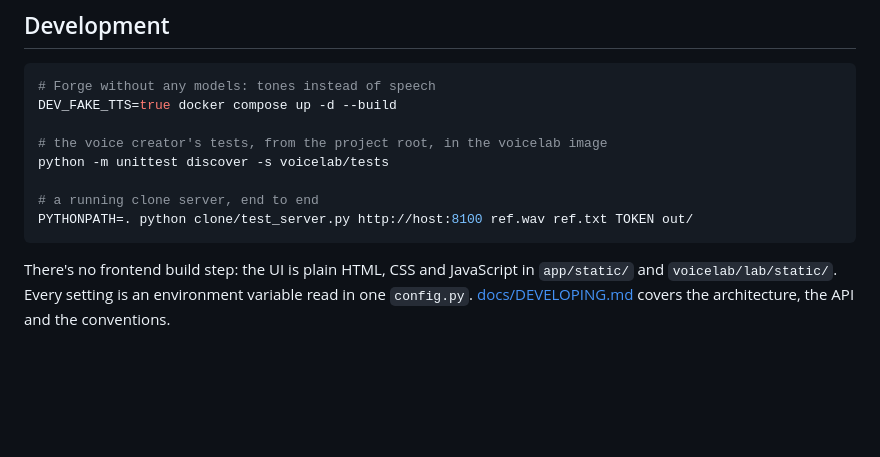
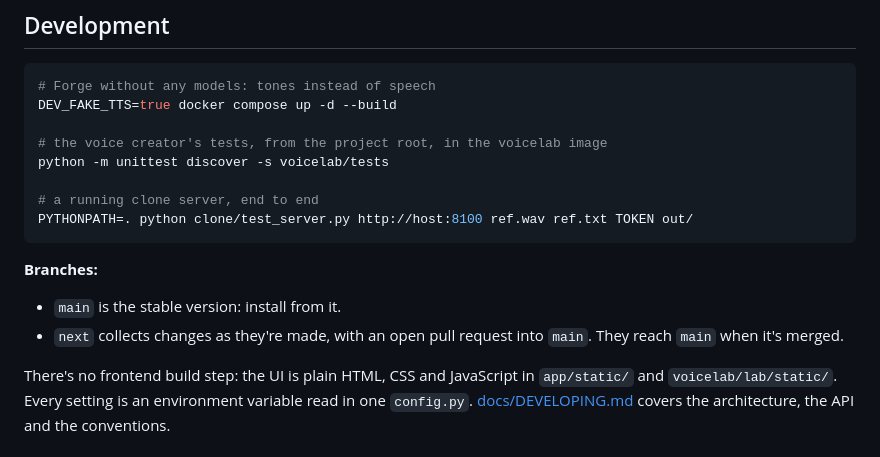
Before and after one commit to kmmarin/AudioBookForge, a Markdown page: README.md, the part around the change. GitHub-like rendering; blank space fills up the shorter version.

Commit message:
README: main is the stable version, next collects changes until merged
Co-Authored-By: Claude Opus 5.5 <noreply@anthropic.com>

````diff
--- a/README.md
+++ b/README.md
@@ -472,6 +472,11 @@ python -m unittest discover -s voicelab/tests
 PYTHONPATH=. python clone/test_server.py http://host:8100 ref.wav ref.txt TOKEN out/
 ```
 
+**Branches:**
+- `main` is the stable version: install from it.
+- `next` collects changes as they're made, with an open pull request into
+  `main`. They reach `main` when it's merged.
+
 There's no frontend build step: the UI is plain HTML, CSS and JavaScript in
 `app/static/` and `voicelab/lab/static/`. Every setting is an environment
 variable read in one `config.py`. [docs/DEVELOPING.md](docs/DEVELOPING.md)
````
